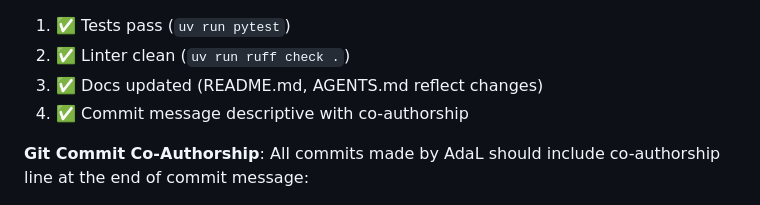
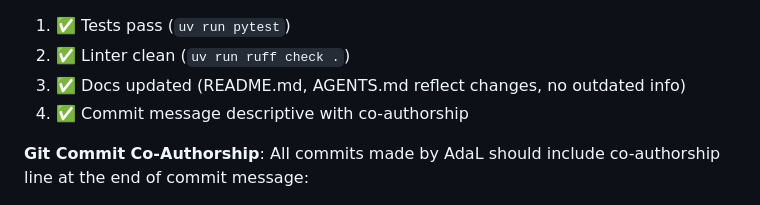
Before and after one commit to JacobHelwig/justwatch_letterboxd, a Markdown page: AGENTS.md, the part around the change. Drawn GitHub-style.

Commit message:
Clarify documentation maintenance in AGENTS.md
Expanded Documentation Maintenance section:
- Keep README.md and AGENTS.md synchronized with implementation
- Remove outdated information and correct inaccuracies
- Updated Pre-Commit Checklist to emphasize removing outdated info

Ensures documentation accuracy throughout development lifecycle.

Co-Authored-By: AdaL <adal@sylph.ai>

```diff
--- a/AGENTS.md
+++ b/AGENTS.md
@@ -65,7 +65,7 @@ uv run ruff format .
 **Pre-Commit Checklist**:
 1. ✅ Tests pass (`uv run pytest`)
 2. ✅ Linter clean (`uv run ruff check .`)
-3. ✅ Docs updated (README.md, AGENTS.md reflect changes)
+3. ✅ Docs updated (README.md, AGENTS.md reflect changes, no outdated info)
 4. ✅ Commit message descriptive with co-authorship
 
 **Git Commit Co-Authorship**:
```
